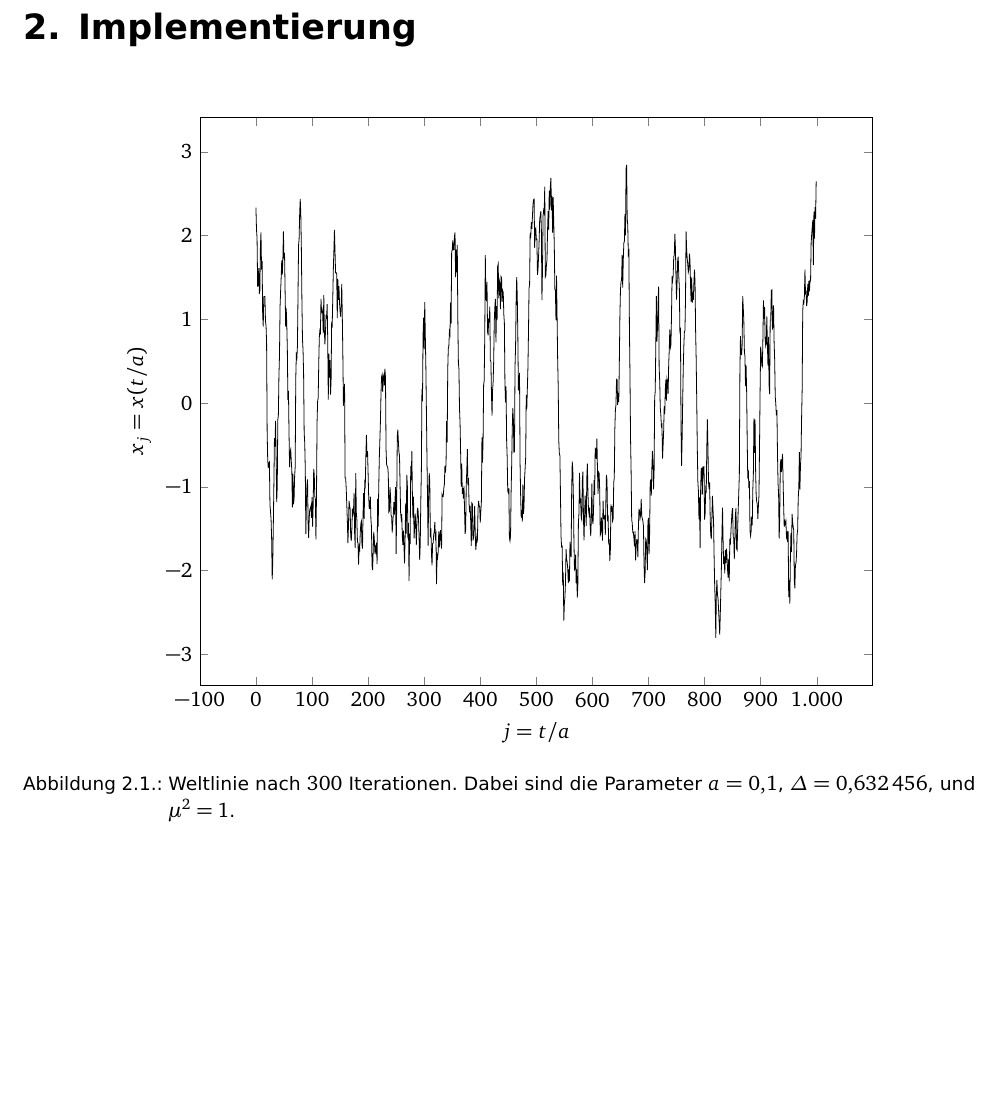
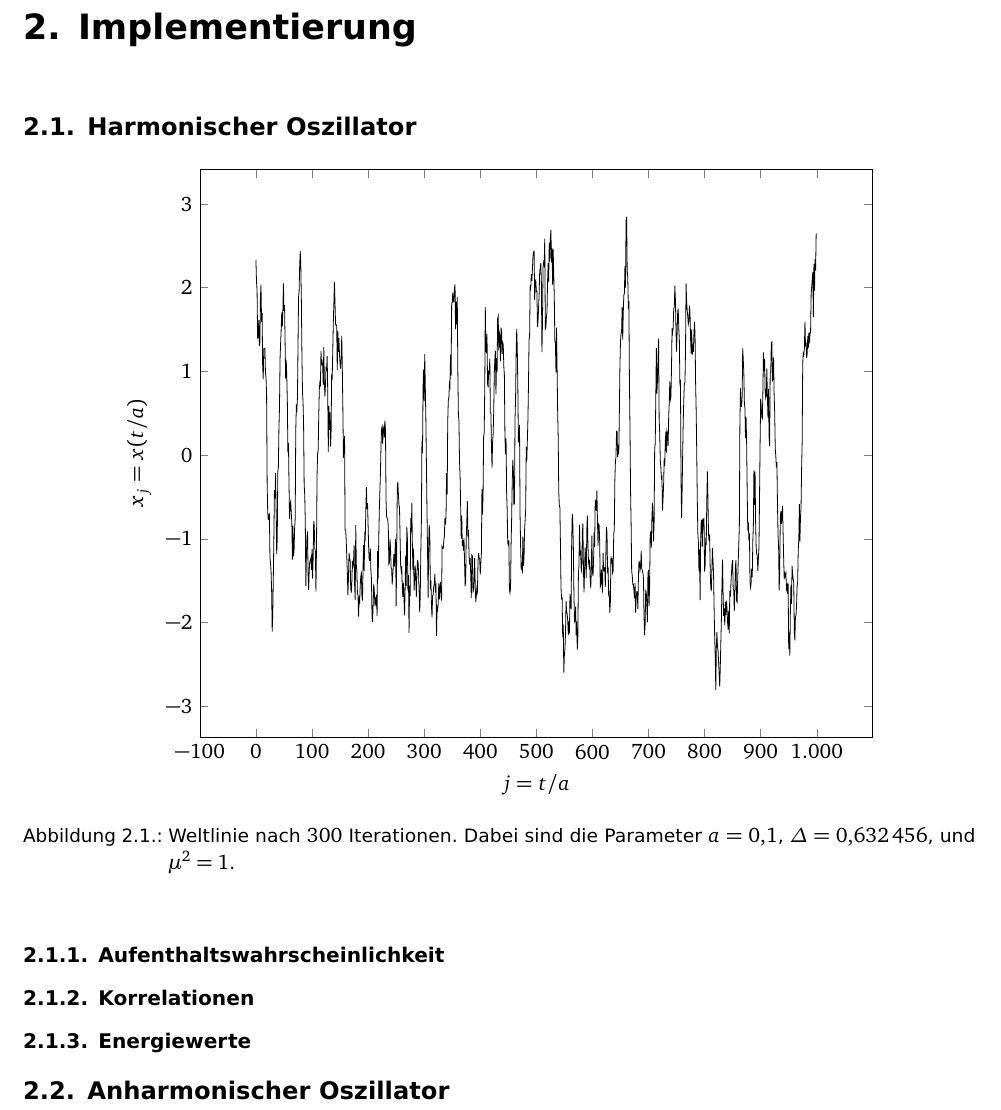
Before and after one commit to martin-ueding/physik590, a LaTeX document (Text/Bachelorarbeit.tex, which reads Text/40-Implementierung.tex): part of page 9 of 13, cut so that both start at the same text, the shorter picture padded with empty space. Compiled offline with pdfLaTeX; an older LaTeX class or package is replaced by its successor.

Commit message:
Mehr Überschriften

```diff
--- a/Text/40-Implementierung.tex
+++ b/Text/40-Implementierung.tex
@@ -1,6 +1,9 @@
 % Copyright © 2014 Martin Ueding <dev@martin-ueding.de>
 
 \chapter{Implementierung}
+
+\section{Harmonischer Oszillator}
+
 
 \begin{figure}[htbp]
     \centering
@@ -21,4 +24,13 @@
     \label{fig:}
 \end{figure}
 
+\subsection{Aufenthaltswahrscheinlichkeit}
+
+\subsection{Korrelationen}
+
+\subsection{Energiewerte}
+
+\section{Anharmonischer Oszillator}
+
+
 % vim: ft=tex spell spelllang=de tw=79
```
